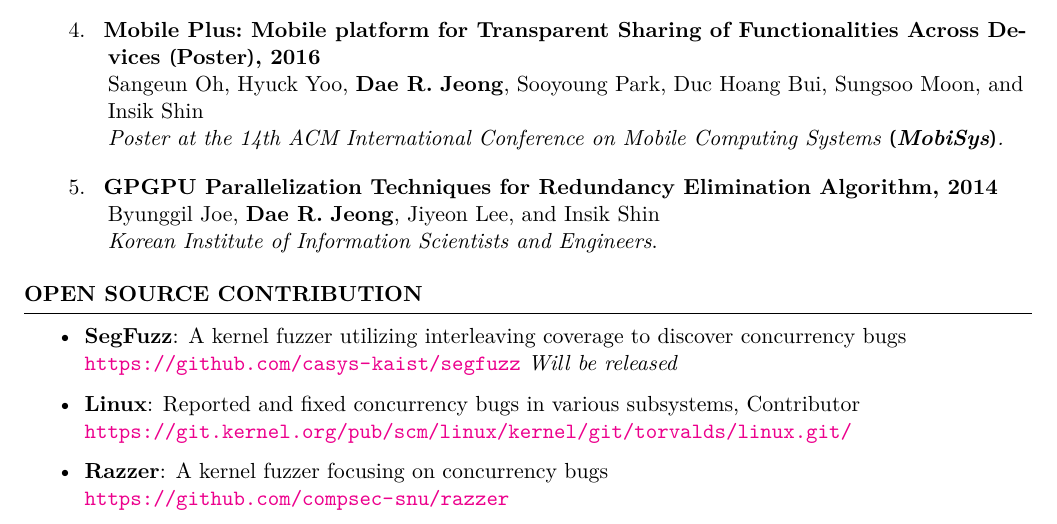
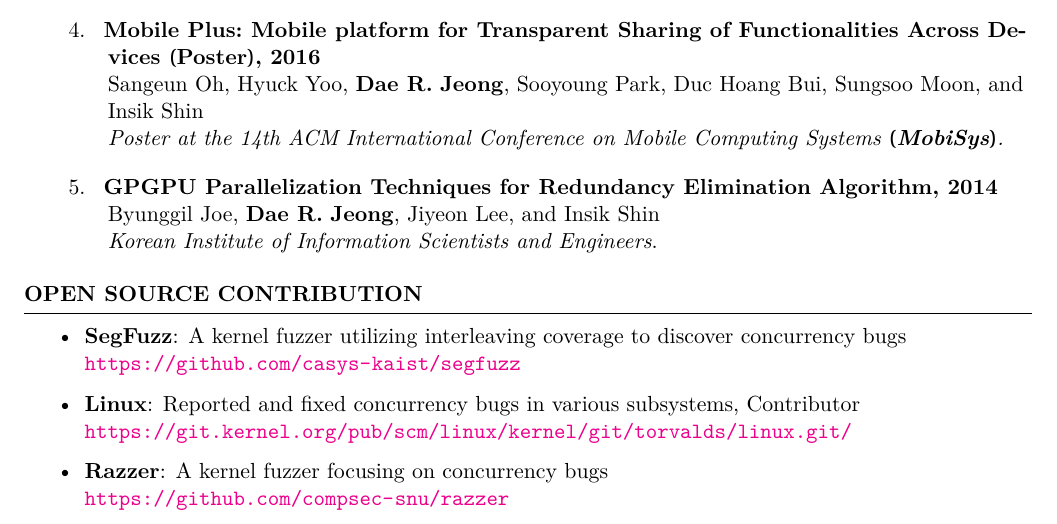
Before and after one commit to threeearcat/cv, a LaTeX CV (cv.tex, which reads opensource.tex): part of page 2 of 4, cut so that both start at the same text. Compiled offline with XeLaTeX.

Commit message:
release segfuzz

```diff
--- a/opensource.tex
+++ b/opensource.tex
@@ -1,7 +1,7 @@
 \begin{rSection}{Open Source Contribution}
   \denseouterlist{
   \item \textbf{SegFuzz}: A kernel fuzzer utilizing interleaving coverage to discover concurrency bugs\\
-    \url{https://github.com/casys-kaist/segfuzz} \textit{Will be released}
+    \url{https://github.com/casys-kaist/segfuzz}
   \item \textbf{Linux}: Reported and fixed concurrency bugs in various subsystems, Contributor\\
     \url{https://git.kernel.org/pub/scm/linux/kernel/git/torvalds/linux.git/}
   \item \textbf{Razzer}: A kernel fuzzer focusing on concurrency bugs\\
```
Also changed, not shown: cv/cv.pdf.
